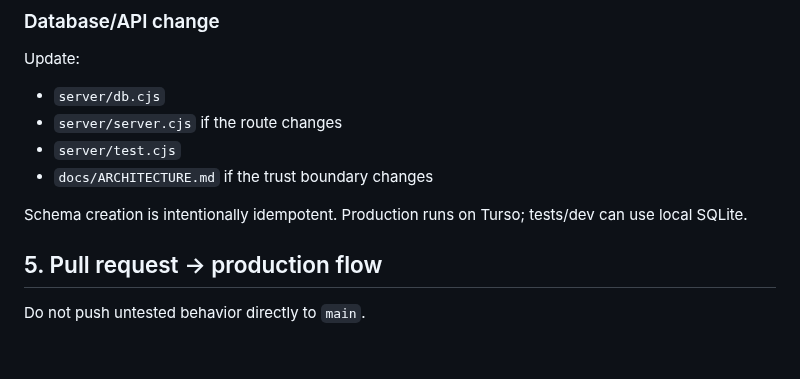
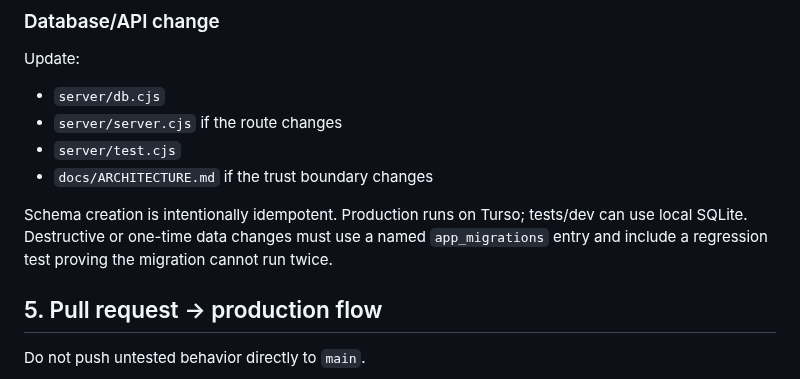
Before and after one commit to CaptainPWilly/GemMO, a Markdown page: CONTRIBUTING.md, the part around the change. GitHub-like rendering; blank space fills up the shorter version.

Commit message:
Add migration safety rule

```diff
--- a/CONTRIBUTING.md
+++ b/CONTRIBUTING.md
@@ -107,7 +107,7 @@ Update:
 - `server/test.cjs`
 - `docs/ARCHITECTURE.md` if the trust boundary changes
 
-Schema creation is intentionally idempotent. Production runs on Turso; tests/dev can use local SQLite.
+Schema creation is intentionally idempotent. Production runs on Turso; tests/dev can use local SQLite. Destructive or one-time data changes must use a named `app_migrations` entry and include a regression test proving the migration cannot run twice.
 
 ## 5. Pull request → production flow
 
```
